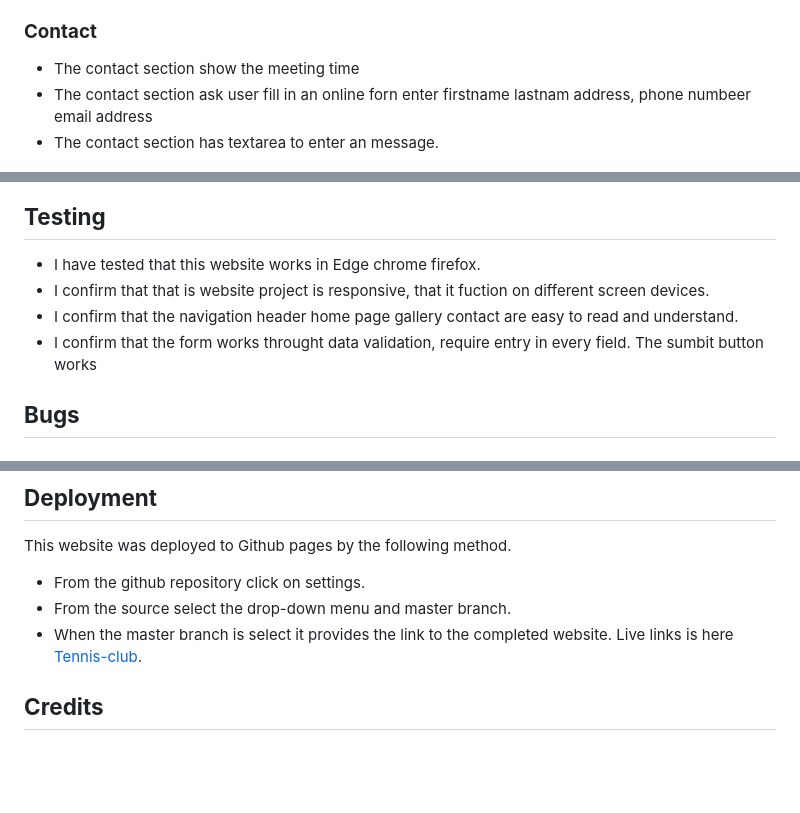
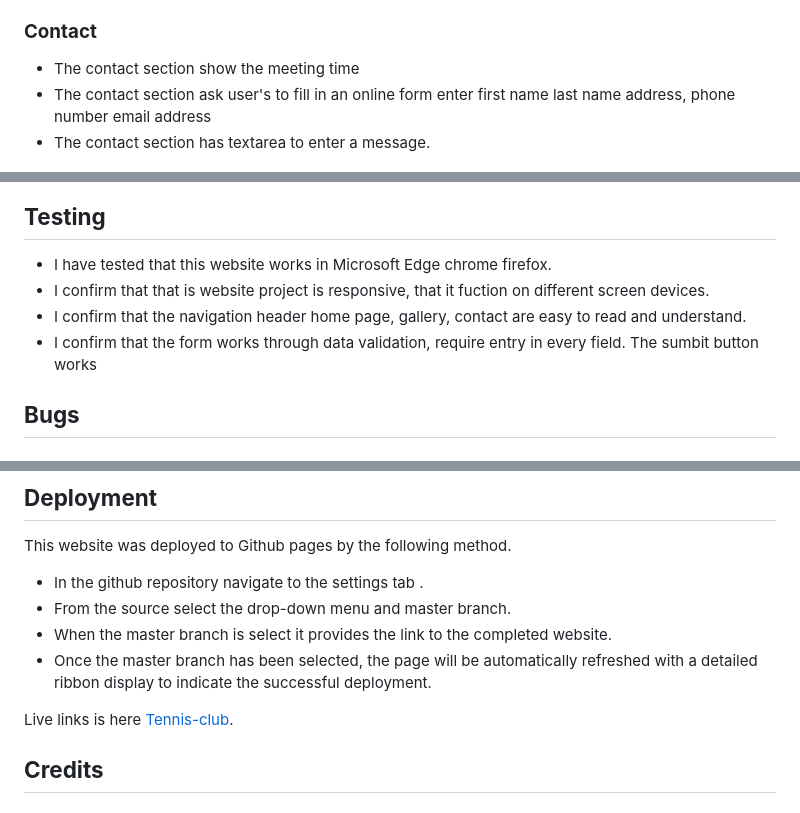
Before and after one commit to julielk/Tennis-club, a Markdown page: README.md, 3 parts joined by grey strips. GitHub-like rendering; blank space fills up the shorter version.

```diff
--- a/README.md
+++ b/README.md
@@ -39,9 +39,9 @@ is targets all ages who want to play tennis .
 
 ### **Contact**
 * The contact section show the meeting time
-*  The  contact section ask user  fill in an online forn
-  enter firstname lastnam address, phone numbeer email address
-* The contact section has textarea to enter an message.
+*  The  contact section ask user's to fill in an online form
+  enter first name last name address, phone number email address
+* The contact section has textarea to enter a message.
 
 ![]( https://github.com/julielk/Tennis-club/blob/main/assets/documents/form1.PNG)
 
@@ -64,12 +64,12 @@ is targets all ages who want to play tennis .
 
 
   ## **Testing**
-  * I have tested that this website works in Edge chrome firefox.
+  * I have tested that this website works in Microsoft Edge chrome firefox.
   * I confirm that that is website project is responsive, that it
     fuction on different screen devices.
-  * I confirm that the navigation header home page gallery contact
+  * I confirm that the navigation header home page, gallery, contact
     are easy to read and understand.
-  * I confirm that the form works throught data validation, require entry
+  * I confirm that the form works through data validation, require entry
     in every field. The sumbit button works
 
   ## **Bugs**
@@ -93,10 +93,12 @@ is targets all ages who want to play tennis .
 
 ## **Deployment**
 This website was deployed to Github pages by the following method.
-*  From the github repository click on settings.
+*  In the github repository navigate  to the  settings tab .
 *  From the source select the drop-down menu  and master branch.
 *  When the master branch is select it provides the link to the
   completed website.
+* Once the master branch has been selected, the page will be automatically refreshed with a detailed ribbon display to indicate the successful deployment.
+
 Live links is here [Tennis-club](http://www.tennis-club.com).
 
 
```
Also changed, not shown: other parts of README.md (+1 -1 lines).
